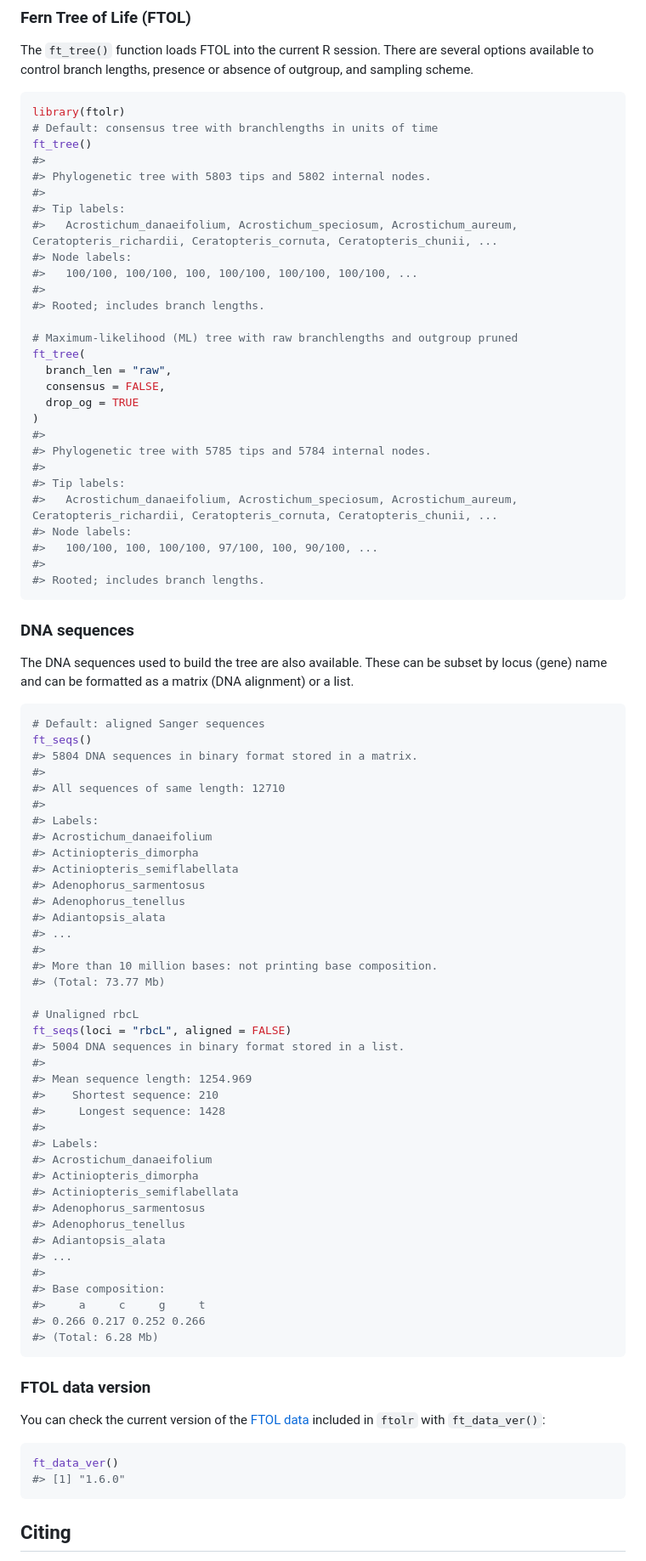
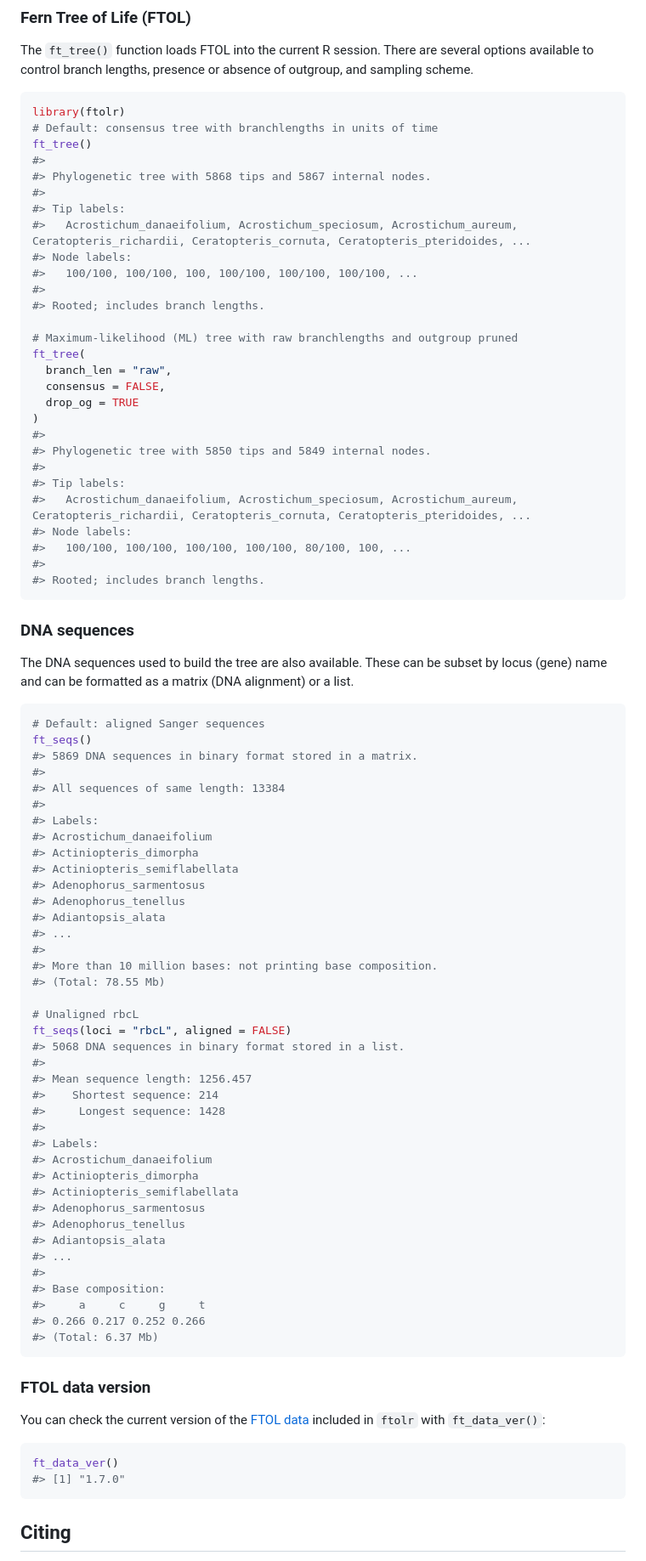
Before and after one commit to fernphy/ftolr, a Markdown page: README.md, the part around the change. Shown: that part at 85% size. Drawn GitHub-style.

````diff
--- a/README.md
+++ b/README.md
@@ -41,10 +41,10 @@ library(ftolr)
 # Default: consensus tree with branchlengths in units of time
 ft_tree()
 #>
-#> Phylogenetic tree with 5803 tips and 5802 internal nodes.
+#> Phylogenetic tree with 5868 tips and 5867 internal nodes.
 #>
 #> Tip labels:
-#>   Acrostichum_danaeifolium, Acrostichum_speciosum, Acrostichum_aureum, Ceratopteris_richardii, Ceratopteris_cornuta, Ceratopteris_chunii, ...
+#>   Acrostichum_danaeifolium, Acrostichum_speciosum, Acrostichum_aureum, Ceratopteris_richardii, Ceratopteris_cornuta, Ceratopteris_pteridoides, ...
 #> Node labels:
 #>   100/100, 100/100, 100, 100/100, 100/100, 100/100, ...
 #>
@@ -57,12 +57,12 @@ ft_tree(
   drop_og = TRUE
 )
 #>
-#> Phylogenetic tree with 5785 tips and 5784 internal nodes.
+#> Phylogenetic tree with 5850 tips and 5849 internal nodes.
 #>
 #> Tip labels:
-#>   Acrostichum_danaeifolium, Acrostichum_speciosum, Acrostichum_aureum, Ceratopteris_richardii, Ceratopteris_cornuta, Ceratopteris_chunii, ...
+#>   Acrostichum_danaeifolium, Acrostichum_speciosum, Acrostichum_aureum, Ceratopteris_richardii, Ceratopteris_cornuta, Ceratopteris_pteridoides, ...
 #> Node labels:
-#>   100/100, 100, 100/100, 97/100, 100, 90/100, ...
+#>   100/100, 100/100, 100/100, 100/100, 80/100, 100, ...
 #>
 #> Rooted; includes branch lengths.
 ```
@@ -76,9 +76,9 @@ alignment) or a list.
 ``` r
 # Default: aligned Sanger sequences
 ft_seqs()
-#> 5804 DNA sequences in binary format stored in a matrix.
+#> 5869 DNA sequences in binary format stored in a matrix.
 #>
-#> All sequences of same length: 12710
+#> All sequences of same length: 13384
 #>
 #> Labels:
 #> Acrostichum_danaeifolium
@@ -90,14 +90,14 @@ ft_seqs()
 #> ...
 #>
 #> More than 10 million bases: not printing base composition.
-#> (Total: 73.77 Mb)
+#> (Total: 78.55 Mb)
 
 # Unaligned rbcL
 ft_seqs(loci = "rbcL", aligned = FALSE)
-#> 5004 DNA sequences in binary format stored in a list.
+#> 5068 DNA sequences in binary format stored in a list.
 #>
-#> Mean sequence length: 1254.969
-#>    Shortest sequence: 210
+#> Mean sequence length: 1256.457
+#>    Shortest sequence: 214
 #>     Longest sequence: 1428
 #>
 #> Labels:
@@ -112,7 +112,7 @@ ft_seqs(loci = "rbcL", aligned = FALSE)
 #> Base composition:
 #>     a     c     g     t
 #> 0.266 0.217 0.252 0.266
-#> (Total: 6.28 Mb)
+#> (Total: 6.37 Mb)
 ```
 
 ### FTOL data version
@@ -123,7 +123,7 @@ data](https://github.com/fernphy/ftol_data) included in `ftolr` with
 
 ``` r
 ft_data_ver()
-#> [1] "1.6.0"
+#> [1] "1.7.0"
 ```
 
 ## Citing
````
